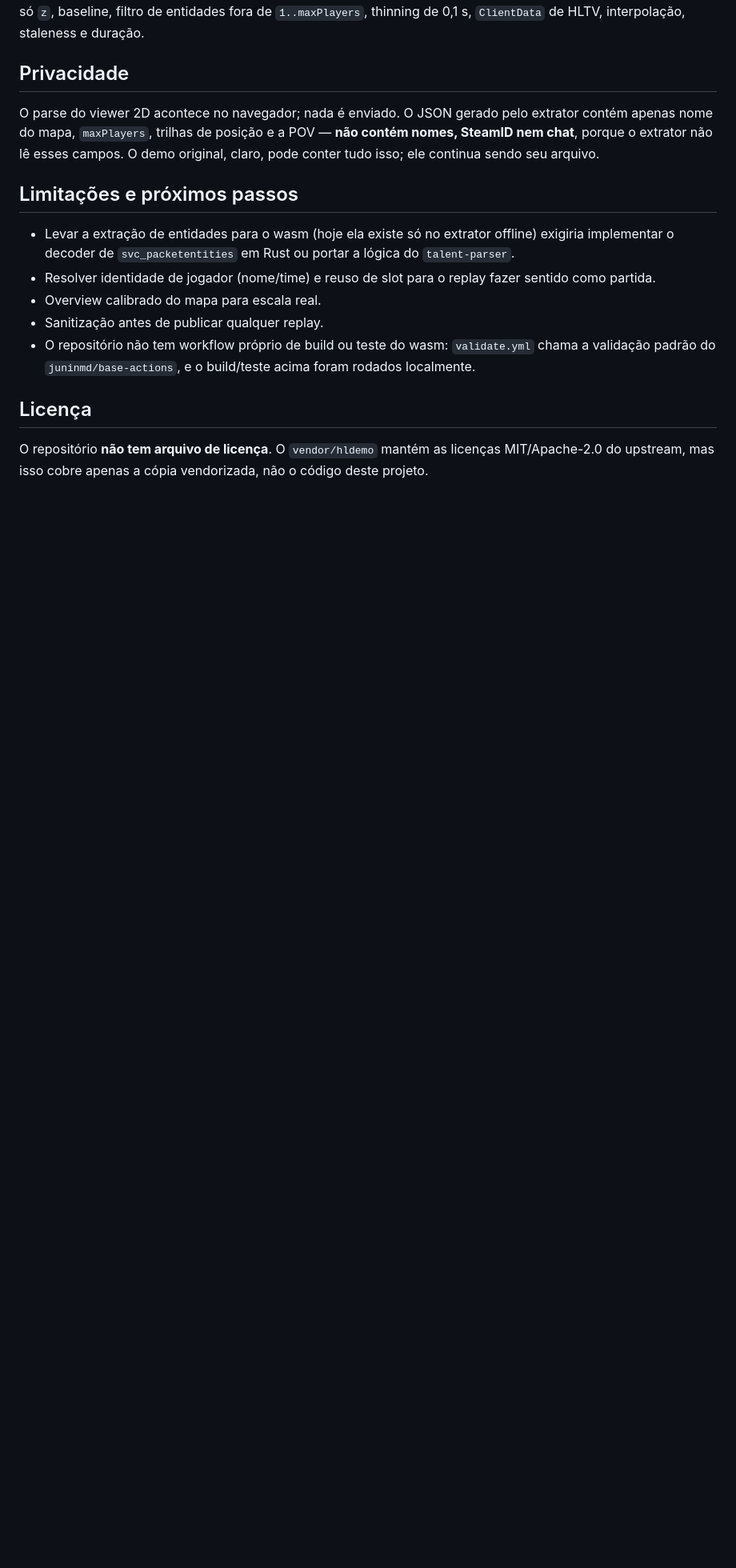
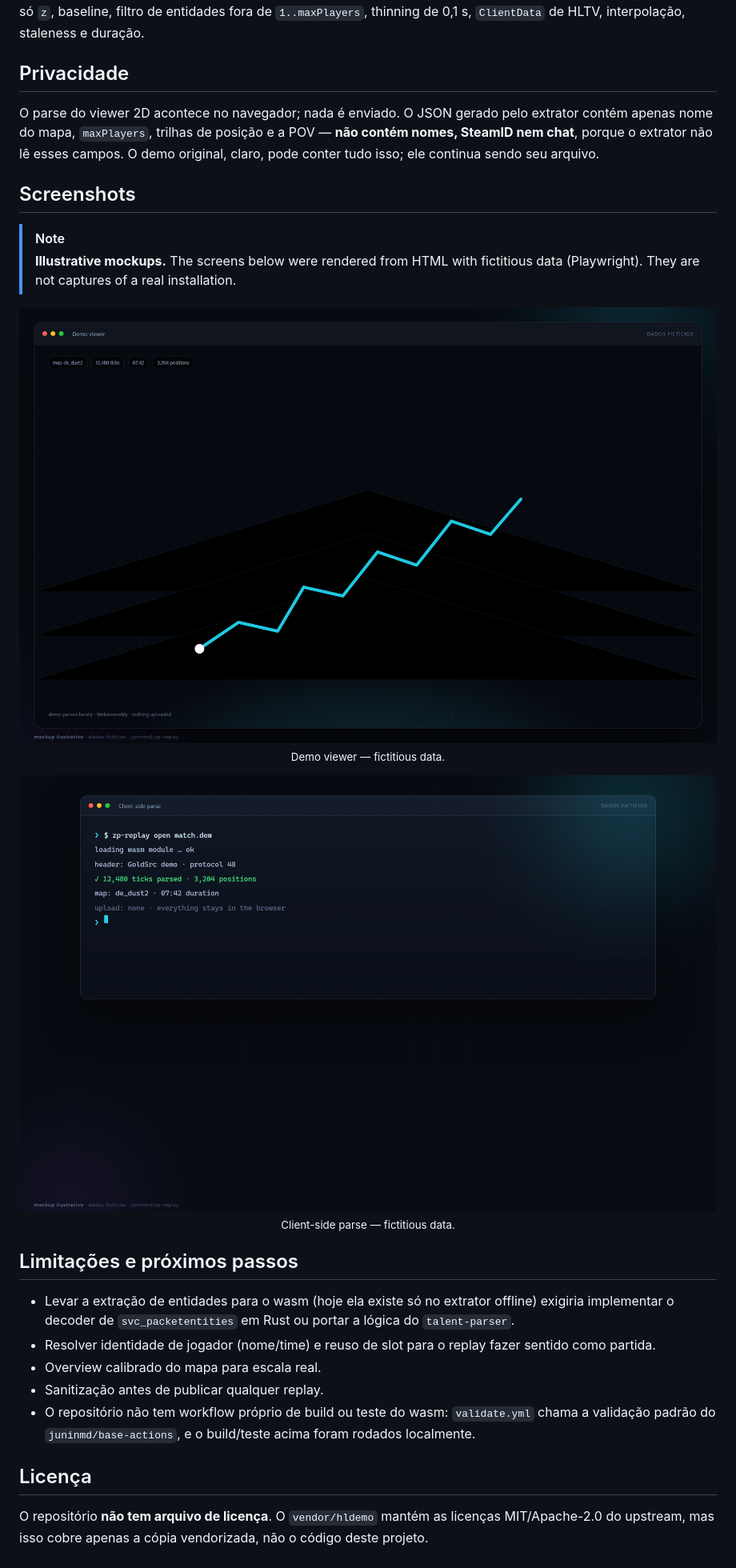
Before and after one commit to juninmd/zp-replay, a Markdown page: README.md, the part around the change printed below. Shown: that part at 80% size. Rendered like a GitHub page; pictures changed too: docs/readme/parse.png (added), docs/readme/viewer.png (added); blank space fills up the shorter version.

Commit message:
docs: add hero banner and illustrative screenshots (#8)

```diff
--- a/README.md
+++ b/README.md
@@ -156,6 +160,24 @@ contém apenas nome do mapa, `maxPlayers`, trilhas de posição e a POV — **n
 SteamID nem chat**, porque o extrator não lê esses campos. O demo original, claro, pode
 conter tudo isso; ele continua sendo seu arquivo.
 
+## Screenshots
+
+> [!NOTE]
+> **Illustrative mockups.** The screens below were rendered from HTML with fictitious data (Playwright). They are not captures of a real installation.
+
+<p align="center">
+  <img src="docs/readme/viewer.png" alt="Demo viewer — illustrative mockup with fictitious data" width="100%">
+  <br>
+  <sub>Demo viewer — fictitious data.</sub>
+</p>
+
+<p align="center">
+  <img src="docs/readme/parse.png" alt="Client-side parse — illustrative mockup with fictitious data" width="100%">
+  <br>
+  <sub>Client-side parse — fictitious data.</sub>
+</p>
+
+
 ## Limitações e próximos passos
 
 - Levar a extração de entidades para o wasm (hoje ela existe só no extrator offline) exigiria
```
Also changed, not shown: other parts of README.md (+4 -0 lines), docs/readme/hero.png (added).
